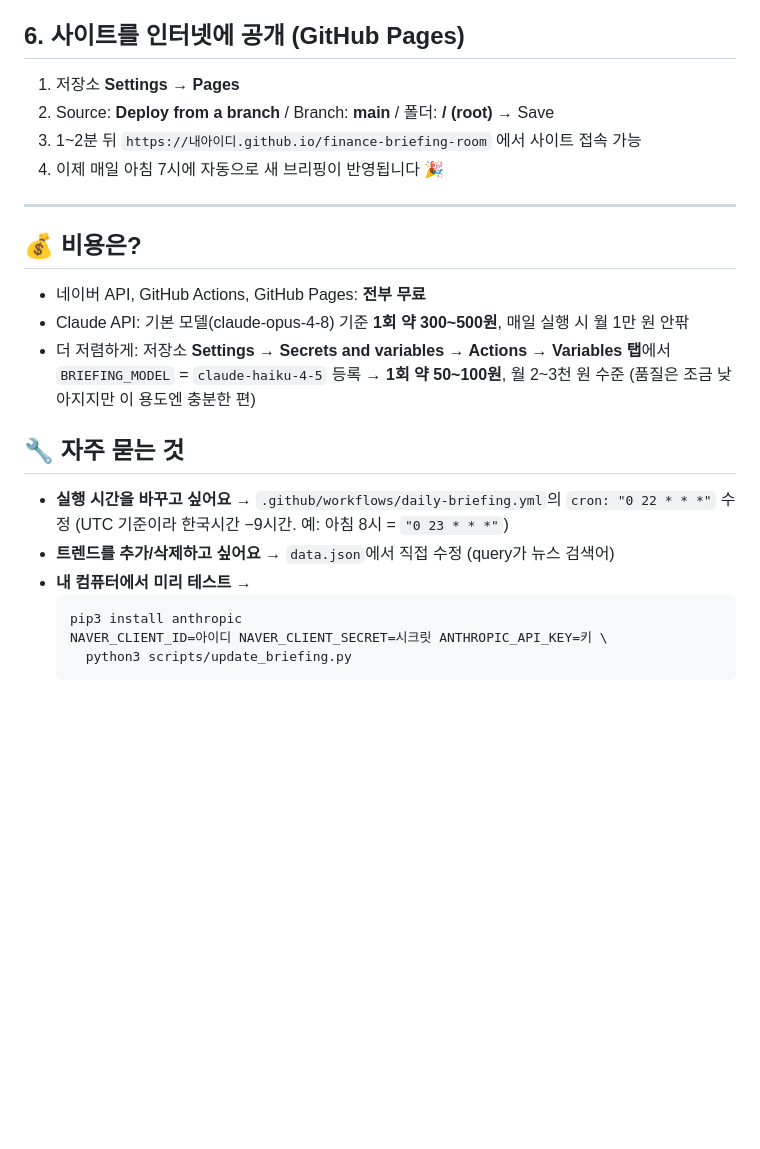
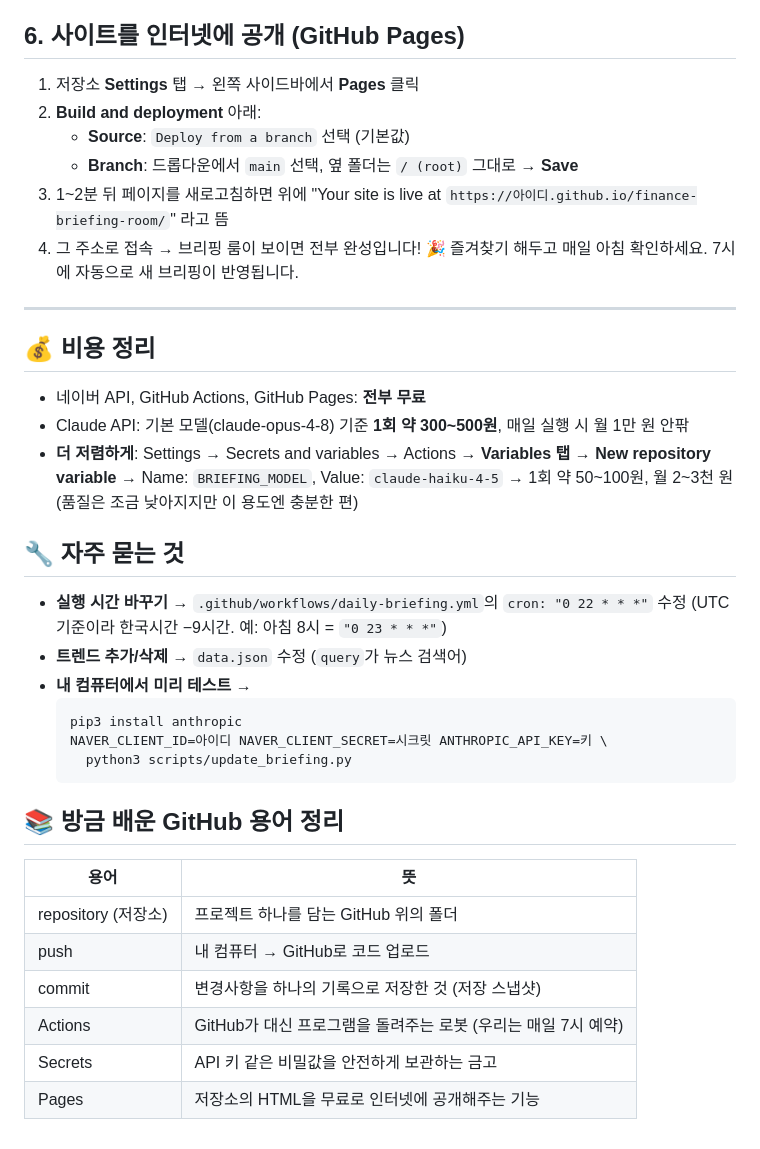
Before and after one commit to pkr010917/finance-briefing-room, a Markdown page: 자동화-설정-가이드.md, the part around one of its changes. GitHub-like rendering; blank space fills up the shorter version.

````diff
--- a/자동화-설정-가이드.md
+++ b/자동화-설정-가이드.md
@@ -65,29 +149,44 @@ git push -u origin main
 
 ## 6. 사이트를 인터넷에 공개 (GitHub Pages)
 
-1. 저장소 **Settings → Pages**
-2. Source: **Deploy from a branch** / Branch: **main** / 폴더: **/ (root)** → Save
-3. 1~2분 뒤 `https://내아이디.github.io/finance-briefing-room` 에서 사이트 접속 가능
-4. 이제 매일 아침 7시에 자동으로 새 브리핑이 반영됩니다 🎉
+1. 저장소 **Settings** 탭 → 왼쪽 사이드바에서 **Pages** 클릭
+2. **Build and deployment** 아래:
+   - **Source**: `Deploy from a branch` 선택 (기본값)
+   - **Branch**: 드롭다운에서 `main` 선택, 옆 폴더는 `/ (root)` 그대로 → **Save**
+3. 1~2분 뒤 페이지를 새로고침하면 위에
+   "Your site is live at `https://아이디.github.io/finance-briefing-room/`" 라고 뜸
+4. 그 주소로 접속 → 브리핑 룸이 보이면 전부 완성입니다! 🎉
+   즐겨찾기 해두고 매일 아침 확인하세요. 7시에 자동으로 새 브리핑이 반영됩니다.
 
 ---
 
-## 💰 비용은?
+## 💰 비용 정리
 
 - 네이버 API, GitHub Actions, GitHub Pages: **전부 무료**
 - Claude API: 기본 모델(claude-opus-4-8) 기준 **1회 약 300~500원**, 매일 실행 시 월 1만 원 안팎
-- 더 저렴하게: 저장소 **Settings → Secrets and variables → Actions → Variables 탭**에서
-  `BRIEFING_MODEL` = `claude-haiku-4-5` 등록 → **1회 약 50~100원**, 월 2~3천 원 수준
-  (품질은 조금 낮아지지만 이 용도엔 충분한 편)
+- **더 저렴하게**: Settings → Secrets and variables → Actions → **Variables 탭** →
+  **New repository variable** → Name: `BRIEFING_MODEL`, Value: `claude-haiku-4-5`
+  → 1회 약 50~100원, 월 2~3천 원 (품질은 조금 낮아지지만 이 용도엔 충분한 편)
 
 ## 🔧 자주 묻는 것
 
-- **실행 시간을 바꾸고 싶어요** → `.github/workflows/daily-briefing.yml`의 `cron: "0 22 * * *"` 수정
+- **실행 시간 바꾸기** → `.github/workflows/daily-briefing.yml`의 `cron: "0 22 * * *"` 수정
   (UTC 기준이라 한국시간 −9시간. 예: 아침 8시 = `"0 23 * * *"`)
-- **트렌드를 추가/삭제하고 싶어요** → `data.json`에서 직접 수정 (query가 뉴스 검색어)
+- **트렌드 추가/삭제** → `data.json` 수정 (`query`가 뉴스 검색어)
 - **내 컴퓨터에서 미리 테스트** →
   ```bash
   pip3 install anthropic
   NAVER_CLIENT_ID=아이디 NAVER_CLIENT_SECRET=시크릿 ANTHROPIC_API_KEY=키 \
     python3 scripts/update_briefing.py
   ```
+
+## 📚 방금 배운 GitHub 용어 정리
+
+| 용어 | 뜻 |
+|---|---|
+| repository (저장소) | 프로젝트 하나를 담는 GitHub 위의 폴더 |
+| push | 내 컴퓨터 → GitHub로 코드 업로드 |
+| commit | 변경사항을 하나의 기록으로 저장한 것 (저장 스냅샷) |
+| Actions | GitHub가 대신 프로그램을 돌려주는 로봇 (우리는 매일 7시 예약) |
+| Secrets | API 키 같은 비밀값을 안전하게 보관하는 금고 |
+| Pages | 저장소의 HTML을 무료로 인터넷에 공개해주는 기능 |
````
Also changed, not shown: other parts of 자동화-설정-가이드.md (+115 -31 lines).
